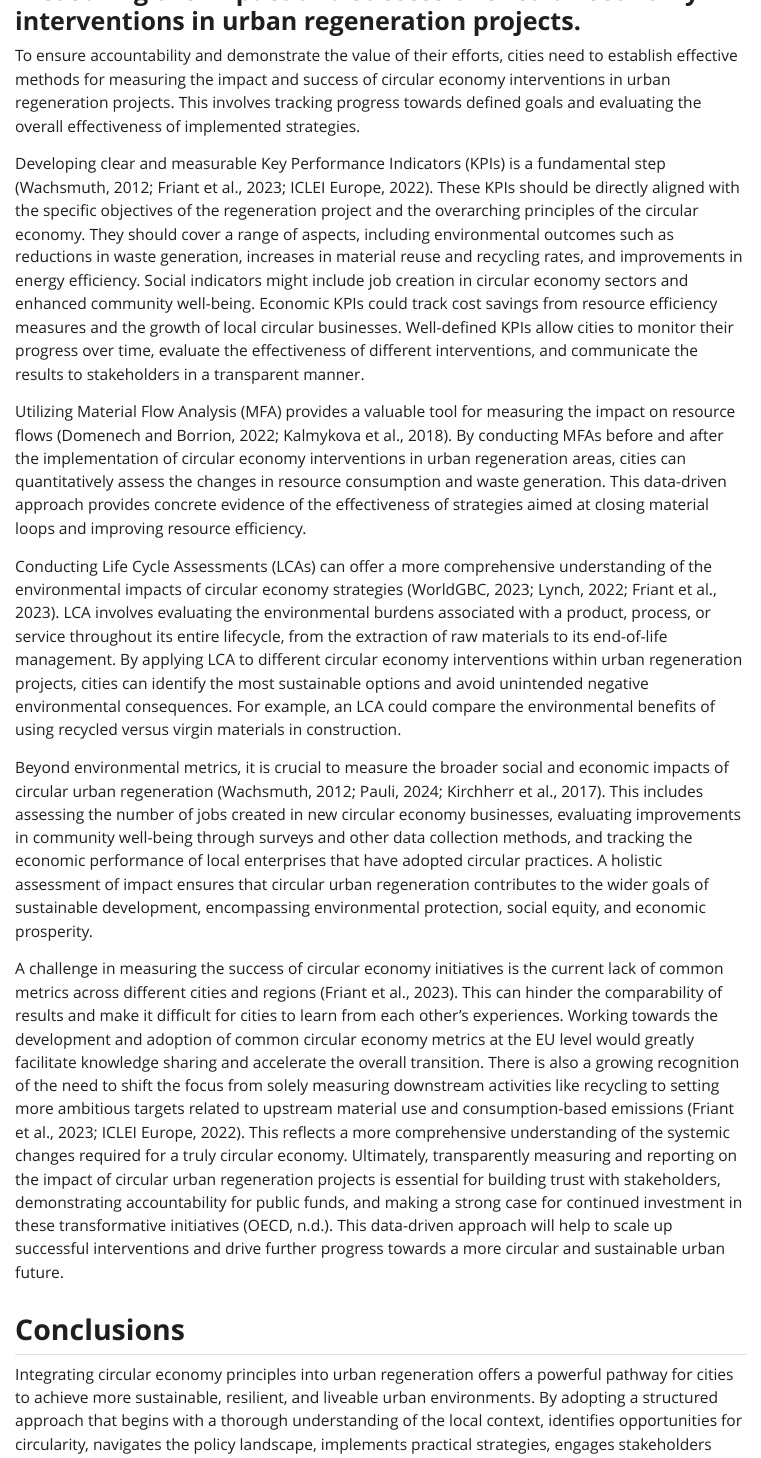
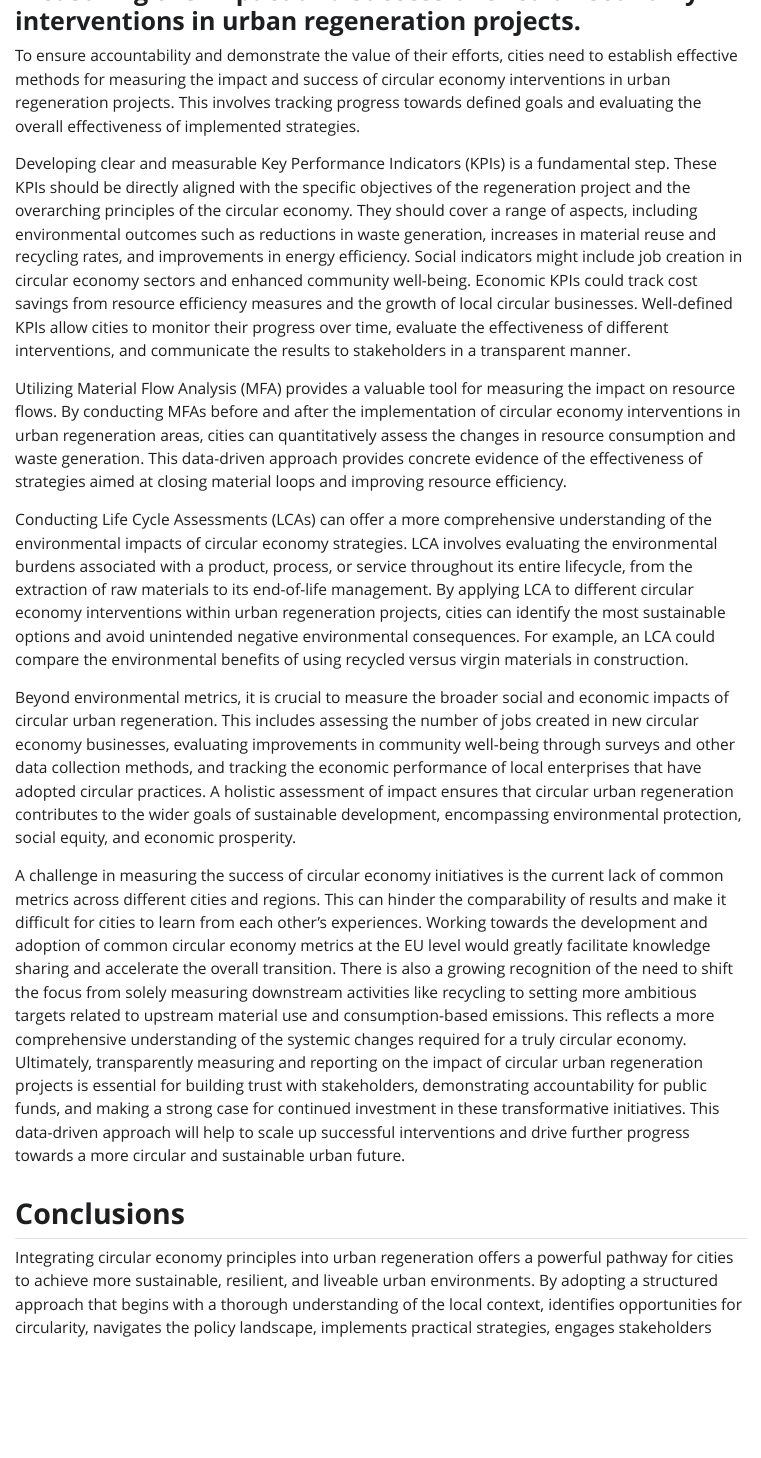
Before and after one commit to teuvo-uu/we_generate_guide, a Quarto document (guidebook.qmd): the page in a window 1100 px wide, from 15280 px down. The pictures show the output file guidebook.html that the author committed with the source, opened offline; Quarto's library style sheets are replaced by a plain one without menus.

Commit message:
Updated guidebook

```diff
--- a/guidebook.qmd
+++ b/guidebook.qmd
@@ -152,15 +152,15 @@ It is important to recognize that purely business or technology centric approach
 
 To ensure accountability and demonstrate the value of their efforts, cities need to establish effective methods for measuring the impact and success of circular economy interventions in urban regeneration projects. This involves tracking progress towards defined goals and evaluating the overall effectiveness of implemented strategies.
 
-Developing clear and measurable Key Performance Indicators (KPIs) is a fundamental step (Wachsmuth, 2012; Friant et al., 2023; ICLEI Europe, 2022). These KPIs should be directly aligned with the specific objectives of the regeneration project and the overarching principles of the circular economy. They should cover a range of aspects, including environmental outcomes such as reductions in waste generation, increases in material reuse and recycling rates, and improvements in energy efficiency. Social indicators might include job creation in circular economy sectors and enhanced community well-being. Economic KPIs could track cost savings from resource efficiency measures and the growth of local circular businesses. Well-defined KPIs allow cities to monitor their progress over time, evaluate the effectiveness of different interventions, and communicate the results to stakeholders in a transparent manner.
+Developing clear and measurable Key Performance Indicators (KPIs) is a fundamental step. These KPIs should be directly aligned with the specific objectives of the regeneration project and the overarching principles of the circular economy. They should cover a range of aspects, including environmental outcomes such as reductions in waste generation, increases in material reuse and recycling rates, and improvements in energy efficiency. Social indicators might include job creation in circular economy sectors and enhanced community well-being. Economic KPIs could track cost savings from resource efficiency measures and the growth of local circular businesses. Well-defined KPIs allow cities to monitor their progress over time, evaluate the effectiveness of different interventions, and communicate the results to stakeholders in a transparent manner.
 
-Utilizing Material Flow Analysis (MFA) provides a valuable tool for measuring the impact on resource flows (Domenech and Borrion, 2022; Kalmykova et al., 2018). By conducting MFAs before and after the implementation of circular economy interventions in urban regeneration areas, cities can quantitatively assess the changes in resource consumption and waste generation. This data-driven approach provides concrete evidence of the effectiveness of strategies aimed at closing material loops and improving resource efficiency.
+Utilizing Material Flow Analysis (MFA) provides a valuable tool for measuring the impact on resource flows. By conducting MFAs before and after the implementation of circular economy interventions in urban regeneration areas, cities can quantitatively assess the changes in resource consumption and waste generation. This data-driven approach provides concrete evidence of the effectiveness of strategies aimed at closing material loops and improving resource efficiency.
 
-Conducting Life Cycle Assessments (LCAs) can offer a more comprehensive understanding of the environmental impacts of circular economy strategies (WorldGBC, 2023; Lynch, 2022; Friant et al., 2023). LCA involves evaluating the environmental burdens associated with a product, process, or service throughout its entire lifecycle, from the extraction of raw materials to its end-of-life management. By applying LCA to different circular economy interventions within urban regeneration projects, cities can identify the most sustainable options and avoid unintended negative environmental consequences. For example, an LCA could compare the environmental benefits of using recycled versus virgin materials in construction.
+Conducting Life Cycle Assessments (LCAs) can offer a more comprehensive understanding of the environmental impacts of circular economy strategies. LCA involves evaluating the environmental burdens associated with a product, process, or service throughout its entire lifecycle, from the extraction of raw materials to its end-of-life management. By applying LCA to different circular economy interventions within urban regeneration projects, cities can identify the most sustainable options and avoid unintended negative environmental consequences. For example, an LCA could compare the environmental benefits of using recycled versus virgin materials in construction.
 
-Beyond environmental metrics, it is crucial to measure the broader social and economic impacts of circular urban regeneration (Wachsmuth, 2012; Pauli, 2024; Kirchherr et al., 2017). This includes assessing the number of jobs created in new circular economy businesses, evaluating improvements in community well-being through surveys and other data collection methods, and tracking the economic performance of local enterprises that have adopted circular practices. A holistic assessment of impact ensures that circular urban regeneration contributes to the wider goals of sustainable development, encompassing environmental protection, social equity, and economic prosperity.
+Beyond environmental metrics, it is crucial to measure the broader social and economic impacts of circular urban regeneration. This includes assessing the number of jobs created in new circular economy businesses, evaluating improvements in community well-being through surveys and other data collection methods, and tracking the economic performance of local enterprises that have adopted circular practices. A holistic assessment of impact ensures that circular urban regeneration contributes to the wider goals of sustainable development, encompassing environmental protection, social equity, and economic prosperity.
 
-A challenge in measuring the success of circular economy initiatives is the current lack of common metrics across different cities and regions (Friant et al., 2023). This can hinder the comparability of results and make it difficult for cities to learn from each other's experiences. Working towards the development and adoption of common circular economy metrics at the EU level would greatly facilitate knowledge sharing and accelerate the overall transition. There is also a growing recognition of the need to shift the focus from solely measuring downstream activities like recycling to setting more ambitious targets related to upstream material use and consumption-based emissions (Friant et al., 2023; ICLEI Europe, 2022). This reflects a more comprehensive understanding of the systemic changes required for a truly circular economy. Ultimately, transparently measuring and reporting on the impact of circular urban regeneration projects is essential for building trust with stakeholders, demonstrating accountability for public funds, and making a strong case for continued investment in these transformative initiatives (OECD, n.d.). This data-driven approach will help to scale up successful interventions and drive further progress towards a more circular and sustainable urban future.
+A challenge in measuring the success of circular economy initiatives is the current lack of common metrics across different cities and regions. This can hinder the comparability of results and make it difficult for cities to learn from each other's experiences. Working towards the development and adoption of common circular economy metrics at the EU level would greatly facilitate knowledge sharing and accelerate the overall transition. There is also a growing recognition of the need to shift the focus from solely measuring downstream activities like recycling to setting more ambitious targets related to upstream material use and consumption-based emissions. This reflects a more comprehensive understanding of the systemic changes required for a truly circular economy. Ultimately, transparently measuring and reporting on the impact of circular urban regeneration projects is essential for building trust with stakeholders, demonstrating accountability for public funds, and making a strong case for continued investment in these transformative initiatives. This data-driven approach will help to scale up successful interventions and drive further progress towards a more circular and sustainable urban future.
 
 ## **Conclusions**
 
```
Also changed, not shown: guidebook.html.
